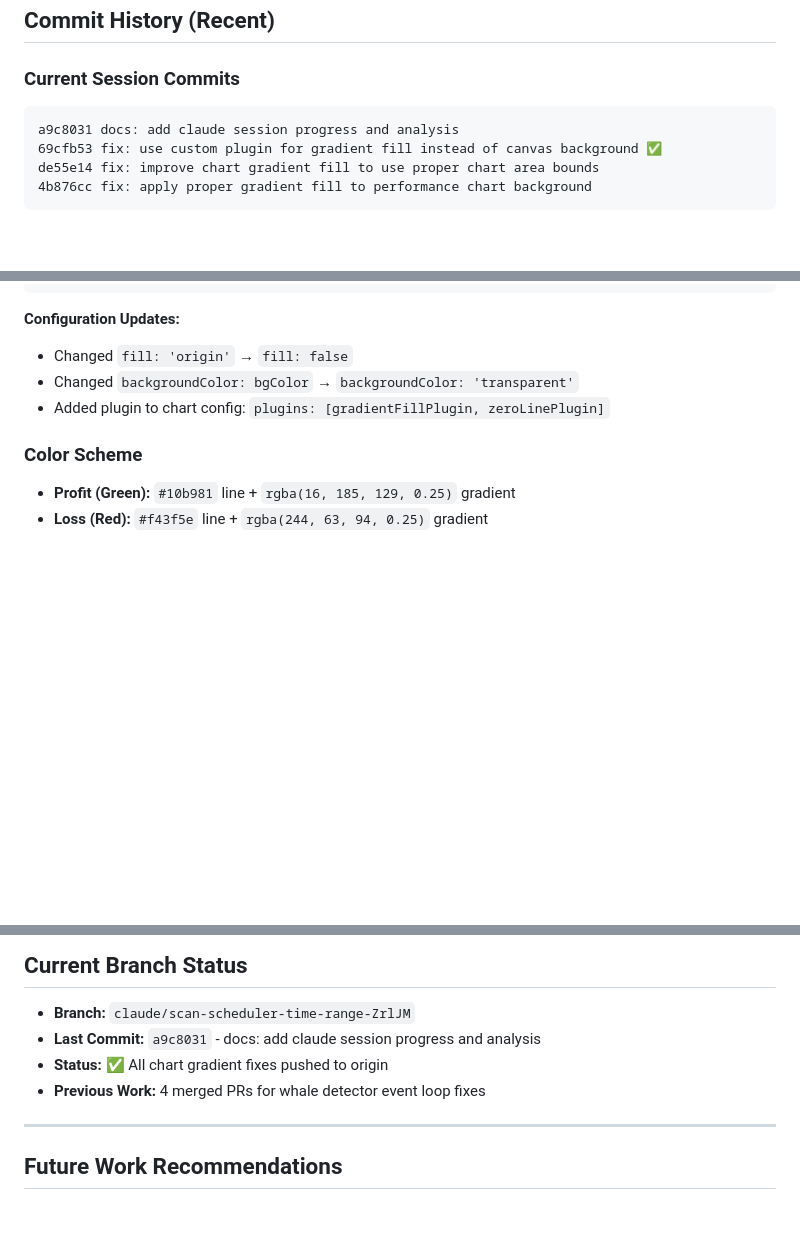
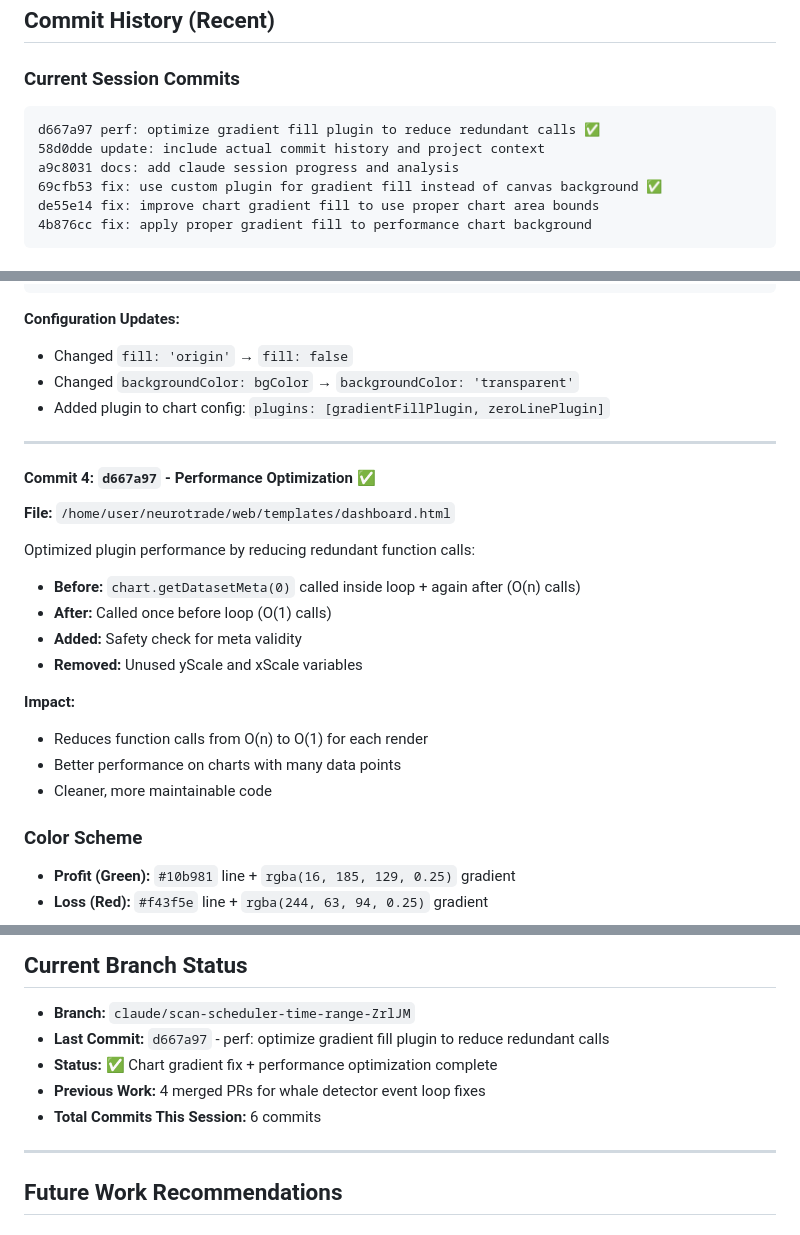
Before and after one commit to virhanali/neurotrade, a Markdown page: claude-context.md, 3 parts joined by grey strips. Drawn GitHub-style; blank space fills up the shorter version.

Commit message:
update: document performance optimization and final status
Updated claude-context.md with:
- Added performance optimization commit (d667a97)
- Detailed explanation of O(n) to O(1) optimization
- Updated branch status with latest commit
- Updated session summary with optimization details
- Total of 6 commits in this session documented

````diff
--- a/claude-context.md
+++ b/claude-context.md
@@ -11,6 +11,8 @@ Working on feature branch: `claude/scan-scheduler-time-range-ZrlJM`
 
 ### Current Session Commits
 ```
+d667a97 perf: optimize gradient fill plugin to reduce redundant calls ✅
+58d0dde update: include actual commit history and project context
 a9c8031 docs: add claude session progress and analysis
 69cfb53 fix: use custom plugin for gradient fill instead of canvas background ✅
 de55e14 fix: improve chart gradient fill to use proper chart area bounds
@@ -173,6 +175,22 @@ const gradientFillPlugin = {
 - Changed `backgroundColor: bgColor` → `backgroundColor: 'transparent'`
 - Added plugin to chart config: `plugins: [gradientFillPlugin, zeroLinePlugin]`
 
+---
+
+#### Commit 4: `d667a97` - Performance Optimization ✅
+**File:** `/home/user/neurotrade/web/templates/dashboard.html`
+
+Optimized plugin performance by reducing redundant function calls:
+- **Before:** `chart.getDatasetMeta(0)` called inside loop + again after (O(n) calls)
+- **After:** Called once before loop (O(1) calls)
+- **Added:** Safety check for meta validity
+- **Removed:** Unused yScale and xScale variables
+
+**Impact:**
+- Reduces function calls from O(n) to O(1) for each render
+- Better performance on charts with many data points
+- Cleaner, more maintainable code
+
 ### Color Scheme
 - **Profit (Green):** `#10b981` line + `rgba(16, 185, 129, 0.25)` gradient
 - **Loss (Red):** `#f43f5e` line + `rgba(244, 63, 94, 0.25)` gradient
@@ -217,9 +237,10 @@ const gradientFillPlugin = {
 
 ## Current Branch Status
 - **Branch:** `claude/scan-scheduler-time-range-ZrlJM`
-- **Last Commit:** `a9c8031` - docs: add claude session progress and analysis
-- **Status:** ✅ All chart gradient fixes pushed to origin
+- **Last Commit:** `d667a97` - perf: optimize gradient fill plugin to reduce redundant calls
+- **Status:** ✅ Chart gradient fix + performance optimization complete
 - **Previous Work:** 4 merged PRs for whale detector event loop fixes
+- **Total Commits This Session:** 6 commits
 
 ---
 
````
Also changed, not shown: other parts of claude-context.md (+2 -0 lines).
